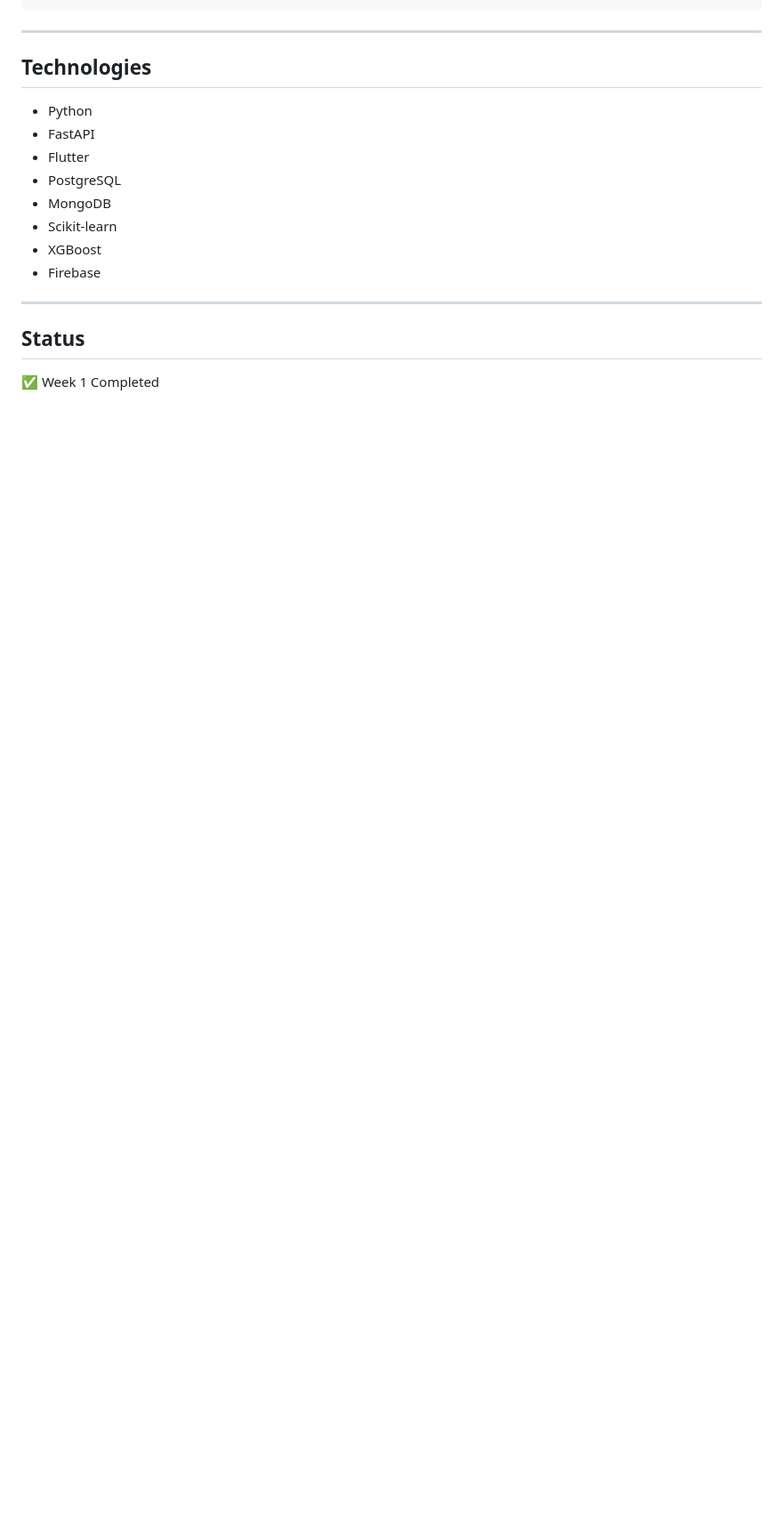
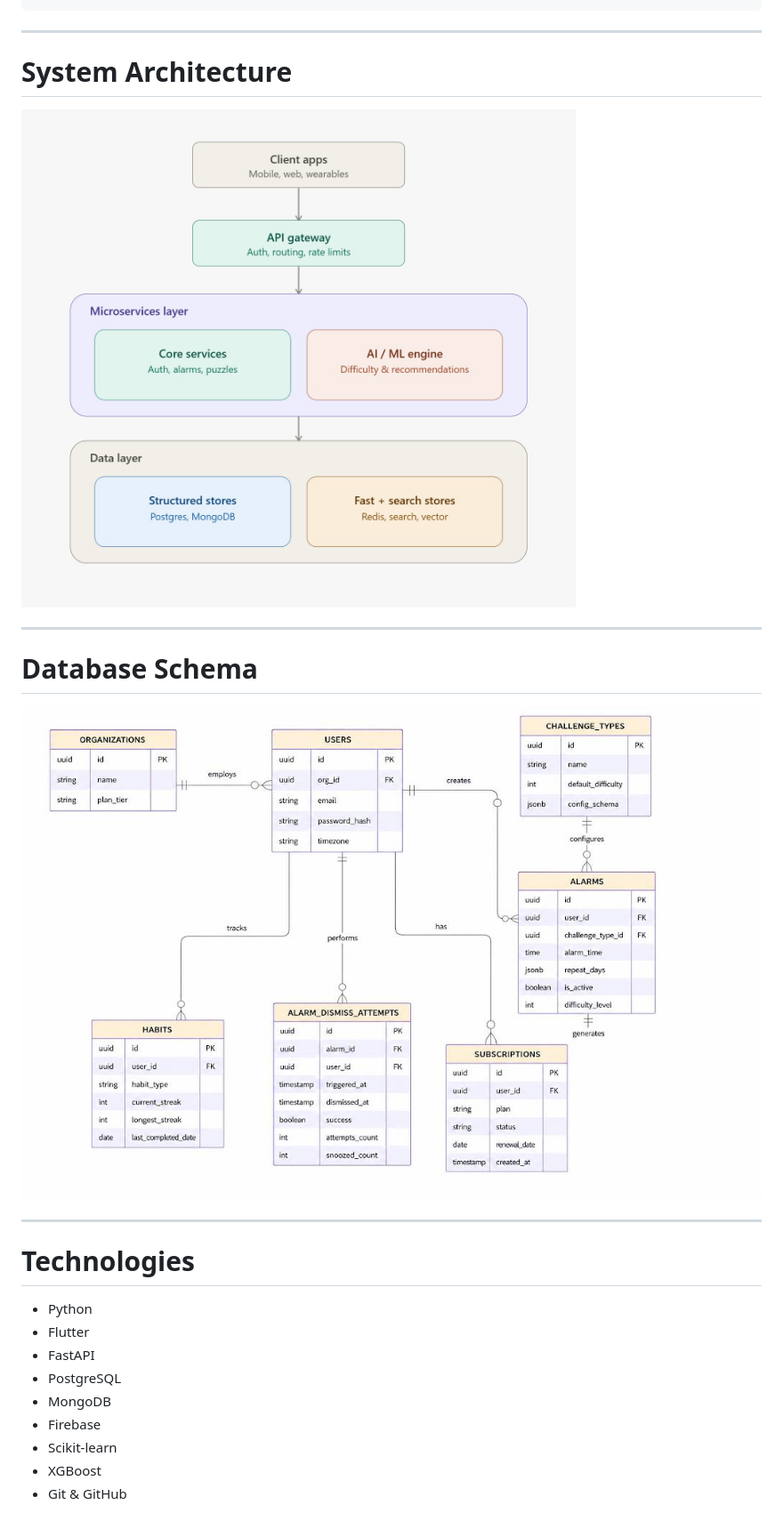
Before and after one commit to GKSJ19/Cognitive-Alarm-System, a Markdown page: README.md, the part around one of its changes. Shown at 89% size. Rendered like a GitHub page; pictures changed too: docs/architecture.png, docs/database_schema.png; blank space fills up the shorter version.

```diff
--- a/README.md
+++ b/README.md
@@ -49,19 +84,27 @@ PROJECT_PROGRESS.md
 
 ---
 
-## Technologies
+# System Architecture
 
-- Python
-- FastAPI
-- Flutter
-- PostgreSQL
-- MongoDB
-- Scikit-learn
-- XGBoost
-- Firebase
+![System Architecture](docs/architecture.png)
 
 ---
 
-## Status
+# Database Schema
 
-✅ Week 1 Completed
+![Database Schema](docs/database_schema.png)
+
+---
+
+# Technologies
+
+- Python
+- Flutter
+- FastAPI
+- PostgreSQL
+- MongoDB
+- Firebase
+- Scikit-learn
+- XGBoost
+- Git & GitHub
+
```
Also changed, not shown: other parts of README.md (+93 -16 lines), docs/alarm_logic.md (added), docs/alarm_schedule_design.md (added).
